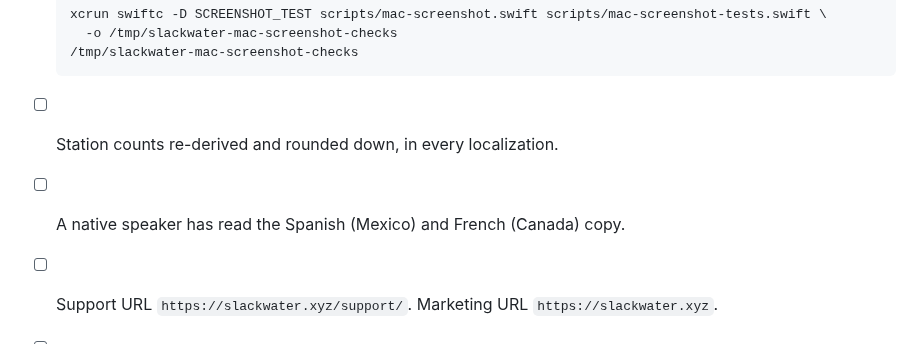
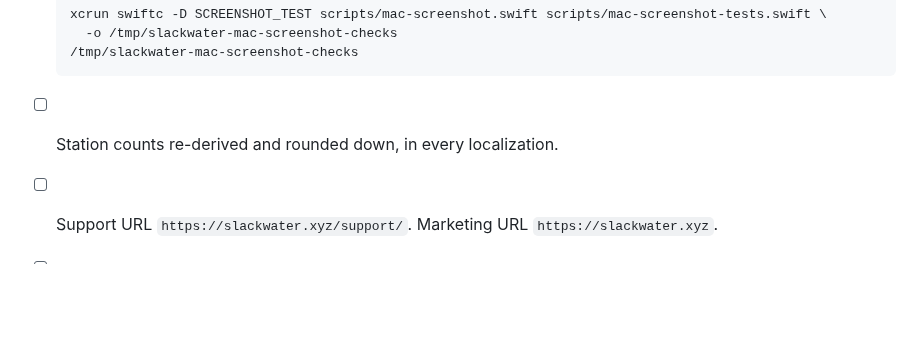
Before and after one commit to openwatersio/slackwater-ios, a Markdown page: docs/appstore-metadata.md, the part around the change. Rendered like a GitHub page; blank space fills up the shorter version.

Commit message:
Drop the native-speaker read from the App Store checklist
The maintainer reviews the Spanish and French listing copy and asks a native speaker when unsure, so a standing checkbox for a separate read adds a step every release without adding a check.

Co-Authored-By: Claude Opus 5.5 <noreply@anthropic.com>

````diff
--- a/docs/appstore-metadata.md
+++ b/docs/appstore-metadata.md
@@ -258,7 +258,6 @@ Review notes for Premium Lifetime:
   /tmp/slackwater-mac-screenshot-checks
   ```
 - [ ] Station counts re-derived and rounded down, in every localization.
-- [ ] A native speaker has read the Spanish (Mexico) and French (Canada) copy.
 - [ ] Support URL `https://slackwater.xyz/support/`. Marketing URL `https://slackwater.xyz`.
 - [ ] Both Premium products have complete metadata. Attach any first in-app purchase to the version in App Store Connect and submit there; `asc.mjs submit` refuses a submission holding purchases.
 - [ ] Description ends with the Terms of Use and Privacy Policy links, and the Privacy Policy URL field is `https://slackwater.xyz/privacy/`.
````
